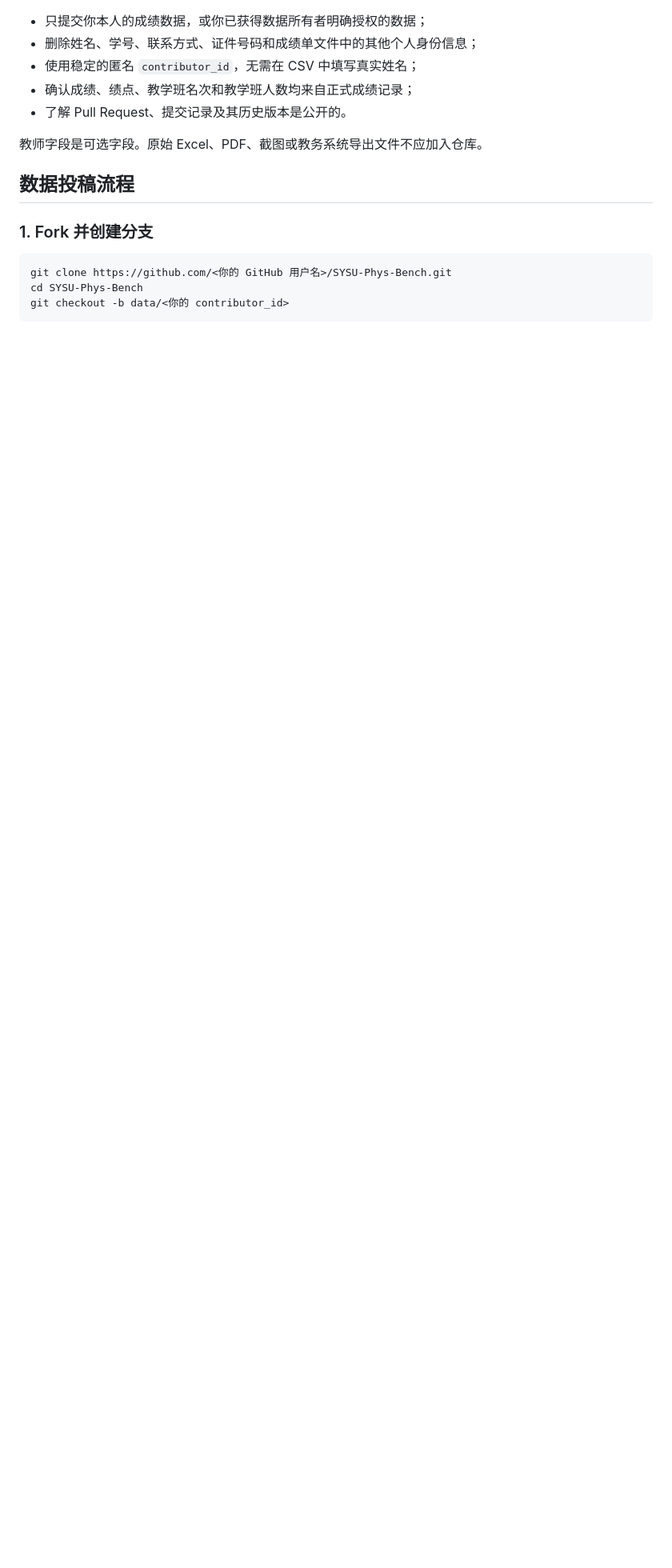
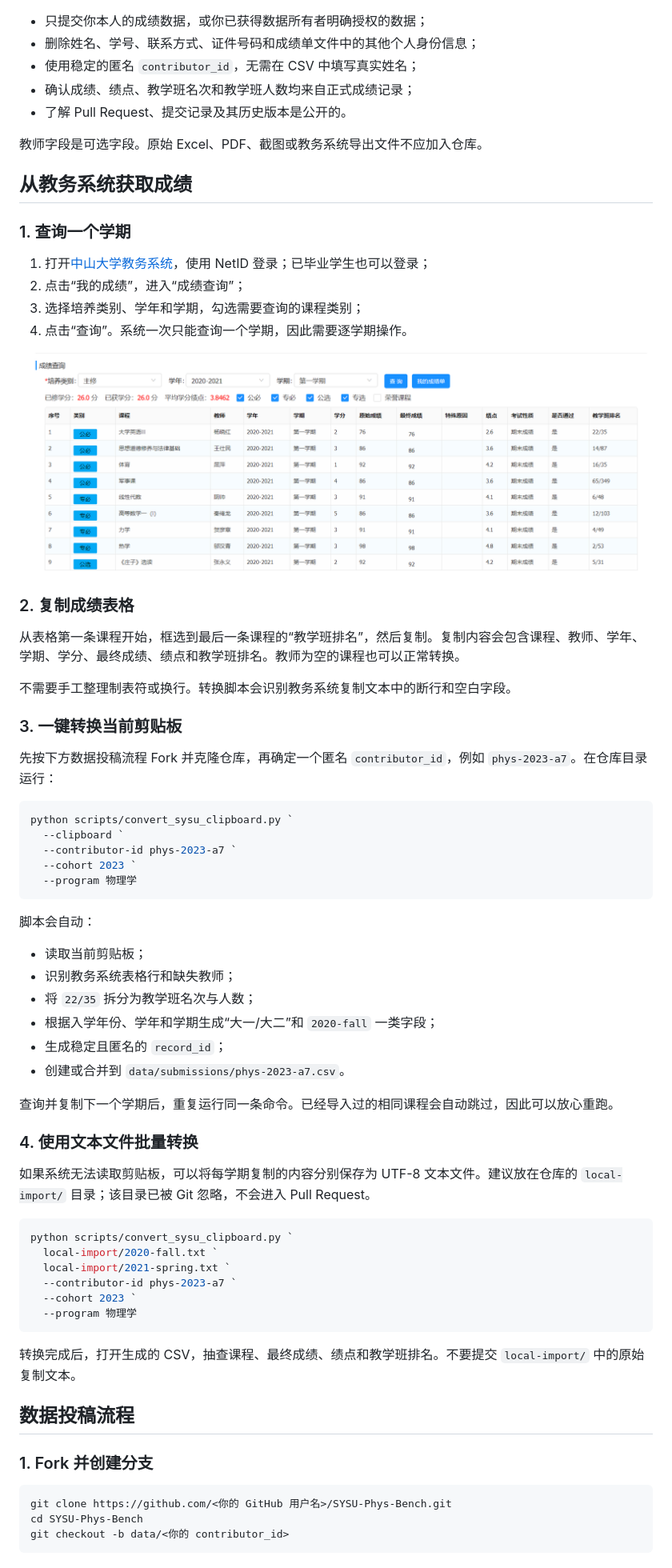
Before and after one commit to YinkaiYu/SYSU-Phys-Bench, a Markdown page: CONTRIBUTING.md, the part around one of its changes. Shown at 80% size. GitHub-like rendering; pictures changed too: assets/docs/jwxt-grade-query.png (added); blank space fills up the shorter version.

````diff
--- a/CONTRIBUTING.md
+++ b/CONTRIBUTING.md
@@ -23,6 +23,61 @@
 
 教师字段是可选字段。原始 Excel、PDF、截图或教务系统导出文件不应加入仓库。
 
+## 从教务系统获取成绩
+
+### 1. 查询一个学期
+
+1. 打开[中山大学教务系统](https://jwxt.sysu.edu.cn/)，使用 NetID 登录；已毕业学生也可以登录；
+2. 点击“我的成绩”，进入“成绩查询”；
+3. 选择培养类别、学年和学期，勾选需要查询的课程类别；
+4. 点击“查询”。系统一次只能查询一个学期，因此需要逐学期操作。
+
+![中山大学教务系统成绩查询页面](assets/docs/jwxt-grade-query.png)
+
+### 2. 复制成绩表格
+
+从表格第一条课程开始，框选到最后一条课程的“教学班排名”，然后复制。复制内容会包含课程、教师、学年、学期、学分、最终成绩、绩点和教学班排名。教师为空的课程也可以正常转换。
+
+不需要手工整理制表符或换行。转换脚本会识别教务系统复制文本中的断行和空白字段。
+
+### 3. 一键转换当前剪贴板
+
+先按下方数据投稿流程 Fork 并克隆仓库，再确定一个匿名 `contributor_id`，例如 `phys-2023-a7`。在仓库目录运行：
+
+```powershell
+python scripts/convert_sysu_clipboard.py `
+  --clipboard `
+  --contributor-id phys-2023-a7 `
+  --cohort 2023 `
+  --program 物理学
+```
+
+脚本会自动：
+
+- 读取当前剪贴板；
+- 识别教务系统表格行和缺失教师；
+- 将 `22/35` 拆分为教学班名次与人数；
+- 根据入学年份、学年和学期生成“大一/大二”和 `2020-fall` 一类字段；
+- 生成稳定且匿名的 `record_id`；
+- 创建或合并到 `data/submissions/phys-2023-a7.csv`。
+
+查询并复制下一个学期后，重复运行同一条命令。已经导入过的相同课程会自动跳过，因此可以放心重跑。
+
+### 4. 使用文本文件批量转换
+
+如果系统无法读取剪贴板，可以将每学期复制的内容分别保存为 UTF-8 文本文件。建议放在仓库的 `local-import/` 目录；该目录已被 Git 忽略，不会进入 Pull Request。
+
+```powershell
+python scripts/convert_sysu_clipboard.py `
+  local-import/2020-fall.txt `
+  local-import/2021-spring.txt `
+  --contributor-id phys-2023-a7 `
+  --cohort 2023 `
+  --program 物理学
+```
+
+转换完成后，打开生成的 CSV，抽查课程、最终成绩、绩点和教学班排名。不要提交 `local-import/` 中的原始复制文本。
+
 ## 数据投稿流程
 
 ### 1. Fork 并创建分支
````
Also changed, not shown: other parts of CONTRIBUTING.md (+7 -5 lines), README.md (+13 -3 lines), data/README.md (+5 -1 lines), 7 other files.
